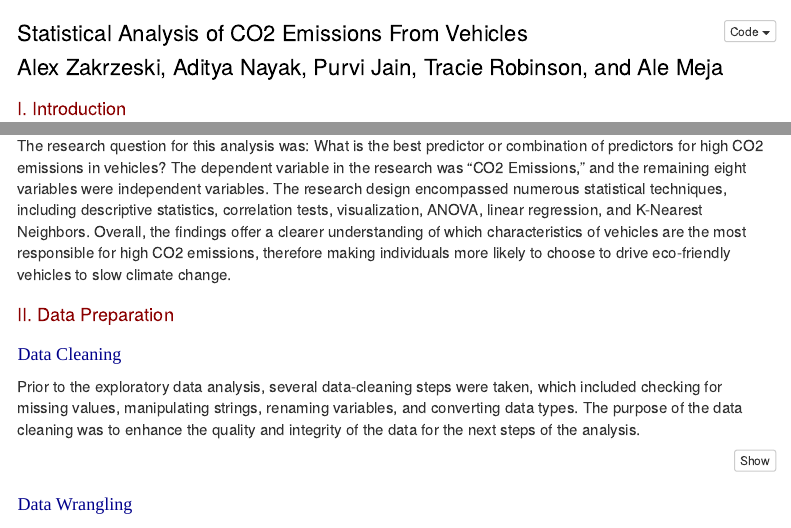
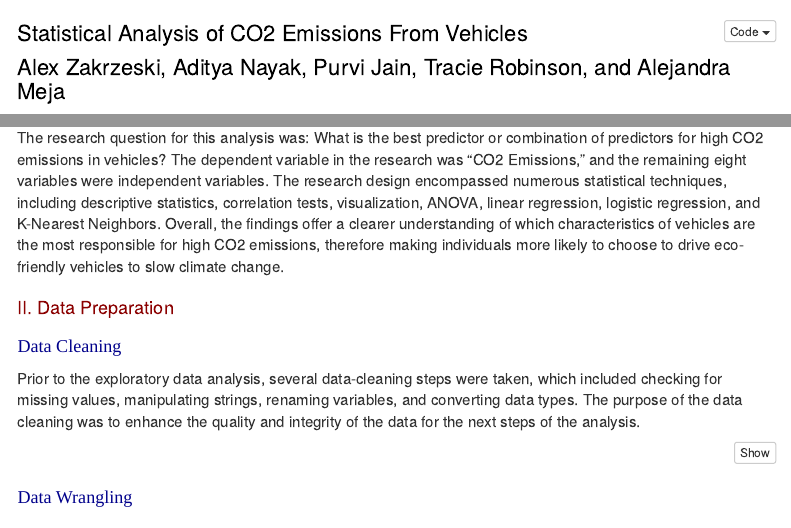
Before and after one commit to mtrobi2/Group-4, an R Markdown document (Final Project DATS 6101.Rmd): the page in a window 1100 px wide, from its top, and a second part further down, joined at a grey line. Rendered offline with R 4.5, knitr and Pandoc, with nearby package versions; code that draws random numbers runs with fixed seeds of ours; some code elsewhere in the file could not run offline; menus at the side of the page are left out.

Commit message:
Update Final Project DATS 6101.Rmd

```diff
--- a/Final Project DATS 6101.Rmd
+++ b/Final Project DATS 6101.Rmd
@@ -1,6 +1,6 @@
 ---
 title: "Statistical Analysis of CO2 Emissions From Vehicles"
-author: "Alex Zakrzeski, Aditya Nayak, Purvi Jain, Tracie Robinson, and Ale Meja"
+author: "Alex Zakrzeski, Aditya Nayak, Purvi Jain, Tracie Robinson, and Alejandra Meja"
 output:
   html_document:
     code_folding: hide
@@ -99,8 +99,8 @@
 remaining eight variables were independent variables. The research
 design encompassed numerous statistical techniques, including
 descriptive statistics, correlation tests, visualization, ANOVA, linear
-regression, and K-Nearest Neighbors. Overall, the findings offer a
-clearer understanding of which characteristics of vehicles are the most
+regression, logistic regression, and K-Nearest Neighbors. Overall, the findings
+offer a clearer understanding of which characteristics of vehicles are the most
 responsible for high CO2 emissions, therefore making individuals more
 likely to choose to drive eco-friendly vehicles to slow climate change.
 
```
